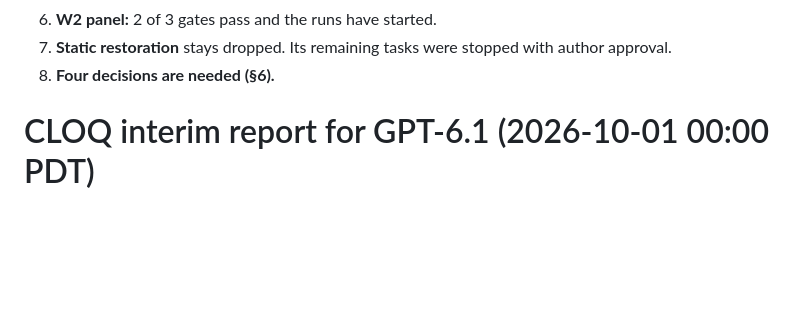
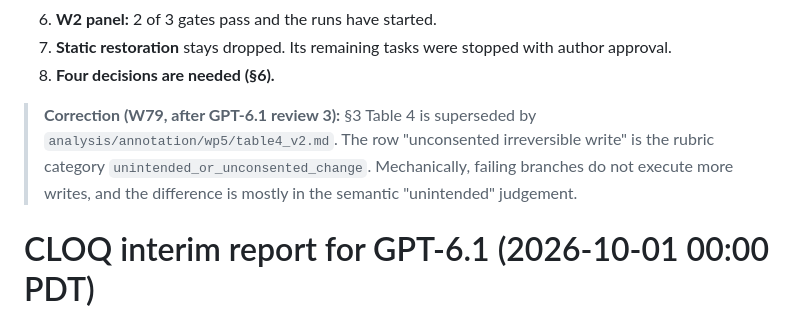
Before and after one commit to W4ng77/cloq, a Markdown page: docs/REPORT_GPT61_20261001_0000.md, the part around the change. GitHub-like rendering; blank space fills up the shorter version.

Commit message:
Report: point Table 4 to v2 (W79 correction)
Co-Authored-By: Claude Opus 5.5 (1M context) <noreply@anthropic.com>

```diff
--- a/docs/REPORT_GPT61_20261001_0000.md
+++ b/docs/REPORT_GPT61_20261001_0000.md
@@ -7,6 +7,8 @@
 6. **W2 panel:** 2 of 3 gates pass and the runs have started.
 7. **Static restoration** stays dropped. Its remaining tasks were stopped with author approval.
 8. **Four decisions are needed (§6).**
+
+> **Correction (W79, after GPT-6.1 review 3):** §3 Table 4 is superseded by `analysis/annotation/wp5/table4_v2.md`. The row "unconsented irreversible write" is the rubric category `unintended_or_unconsented_change`. Mechanically, failing branches do not execute more writes, and the difference is mostly in the semantic "unintended" judgement.
 
 # CLOQ interim report for GPT-6.1 (2026-10-01 00:00 PDT)
 
```
